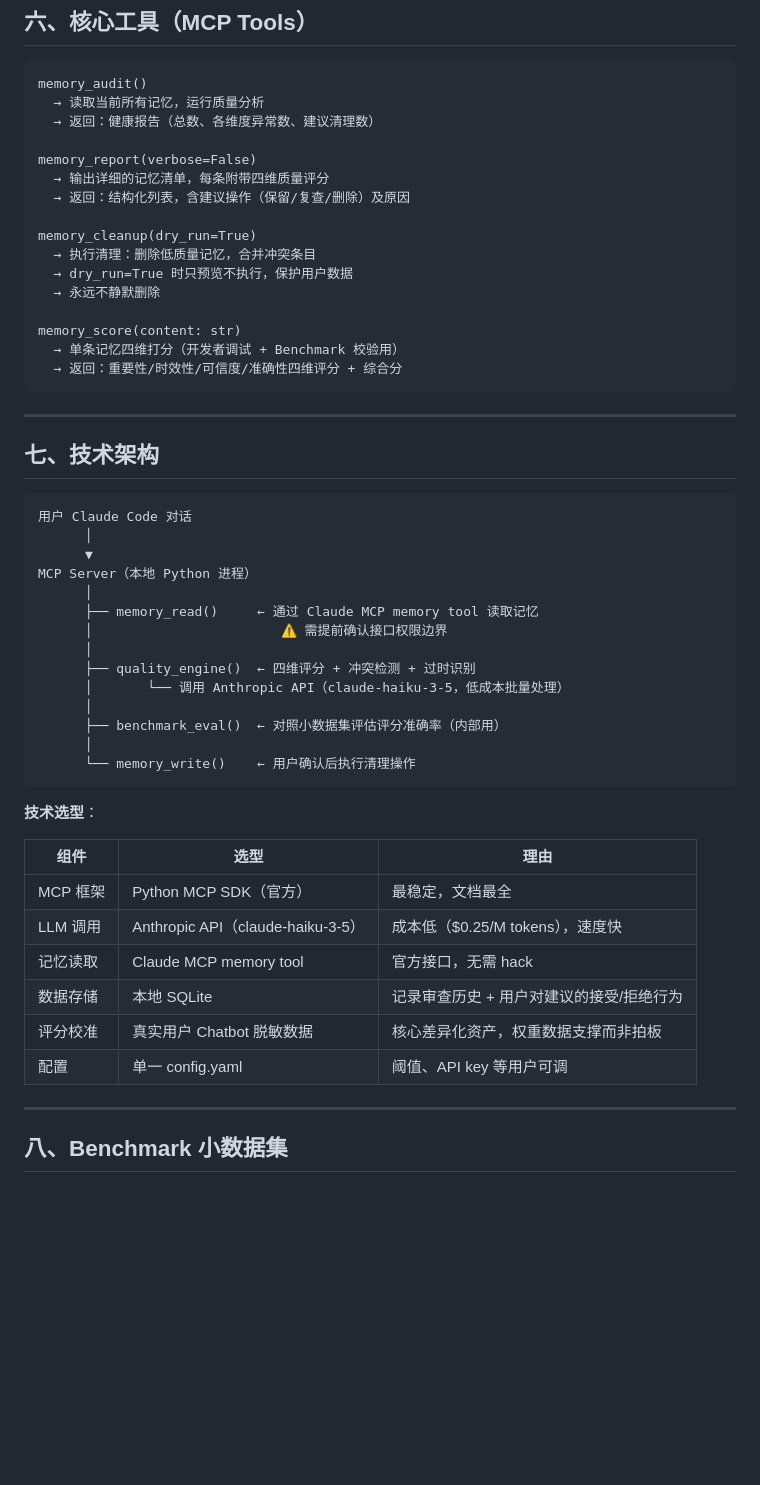
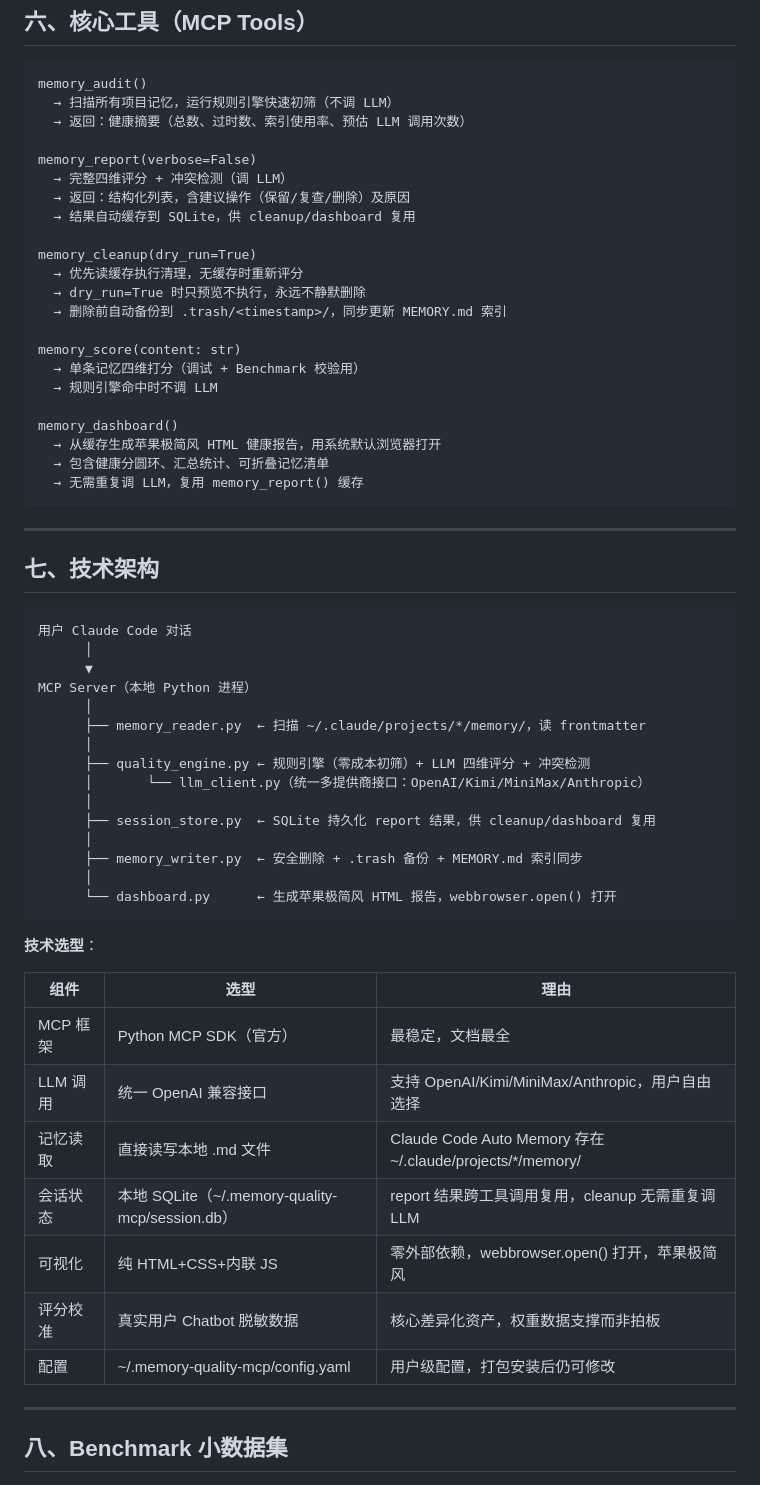
Before and after one commit to ladyiceberg/memory-quality-mcp, a Markdown page: DESIGN.md, the part around one of its changes. GitHub-like rendering; blank space fills up the shorter version.

````diff
--- a/DESIGN.md
+++ b/DESIGN.md
@@ -195,21 +195,27 @@ mem0 有基础质量判断，但**硬编码、不可配置、不是独立模块*
 
 ```
 memory_audit()
-  → 读取当前所有记忆，运行质量分析
-  → 返回：健康报告（总数、各维度异常数、建议清理数）
+  → 扫描所有项目记忆，运行规则引擎快速初筛（不调 LLM）
+  → 返回：健康摘要（总数、过时数、索引使用率、预估 LLM 调用次数）
 
 memory_report(verbose=False)
-  → 输出详细的记忆清单，每条附带四维质量评分
+  → 完整四维评分 + 冲突检测（调 LLM）
   → 返回：结构化列表，含建议操作（保留/复查/删除）及原因
+  → 结果自动缓存到 SQLite，供 cleanup/dashboard 复用
 
 memory_cleanup(dry_run=True)
-  → 执行清理：删除低质量记忆，合并冲突条目
-  → dry_run=True 时只预览不执行，保护用户数据
-  → 永远不静默删除
+  → 优先读缓存执行清理，无缓存时重新评分
+  → dry_run=True 时只预览不执行，永远不静默删除
+  → 删除前自动备份到 .trash/<timestamp>/，同步更新 MEMORY.md 索引
 
 memory_score(content: str)
-  → 单条记忆四维打分（开发者调试 + Benchmark 校验用）
-  → 返回：重要性/时效性/可信度/准确性四维评分 + 综合分
+  → 单条记忆四维打分（调试 + Benchmark 校验用）
+  → 规则引擎命中时不调 LLM
+
+memory_dashboard()
+  → 从缓存生成苹果极简风 HTML 健康报告，用系统默认浏览器打开
+  → 包含健康分圆环、汇总统计、可折叠记忆清单
+  → 无需重复调 LLM，复用 memory_report() 缓存
 ```
 
 ---
@@ -222,15 +228,16 @@ memory_score(content: str)
       ▼
 MCP Server（本地 Python 进程）
       │
-      ├── memory_read()     ← 通过 Claude MCP memory tool 读取记忆
-      │                        ⚠️ 需提前确认接口权限边界
+      ├── memory_reader.py  ← 扫描 ~/.claude/projects/*/memory/，读 frontmatter
       │
-      ├── quality_engine()  ← 四维评分 + 冲突检测 + 过时识别
-      │       └── 调用 Anthropic API（claude-haiku-3-5，低成本批量处理）
+      ├── quality_engine.py ← 规则引擎（零成本初筛）+ LLM 四维评分 + 冲突检测
+      │       └── llm_client.py（统一多提供商接口：OpenAI/Kimi/MiniMax/Anthropic）
       │
-      ├── benchmark_eval()  ← 对照小数据集评估评分准确率（内部用）
+      ├── session_store.py  ← SQLite 持久化 report 结果，供 cleanup/dashboard 复用
       │
-      └── memory_write()    ← 用户确认后执行清理操作
+      ├── memory_writer.py  ← 安全删除 + .trash 备份 + MEMORY.md 索引同步
+      │
+      └── dashboard.py      ← 生成苹果极简风 HTML 报告，webbrowser.open() 打开
 ```
 
 **技术选型**：
@@ -238,11 +245,12 @@ MCP Server（本地 Python 进程）
 | 组件 | 选型 | 理由 |
 |------|------|------|
 | MCP 框架 | Python MCP SDK（官方） | 最稳定，文档最全 |
-| LLM 调用 | Anthropic API（claude-haiku-3-5） | 成本低（$0.25/M tokens），速度快 |
-| 记忆读取 | Claude MCP memory tool | 官方接口，无需 hack |
-| 数据存储 | 本地 SQLite | 记录审查历史 + 用户对建议的接受/拒绝行为 |
+| LLM 调用 | 统一 OpenAI 兼容接口 | 支持 OpenAI/Kimi/MiniMax/Anthropic，用户自由选择 |
+| 记忆读取 | 直接读写本地 .md 文件 | Claude Code Auto Memory 存在 ~/.claude/projects/*/memory/ |
+| 会话状态 | 本地 SQLite（~/.memory-quality-mcp/session.db） | report 结果跨工具调用复用，cleanup 无需重复调 LLM |
+| 可视化 | 纯 HTML+CSS+内联 JS | 零外部依赖，webbrowser.open() 打开，苹果极简风 |
 | 评分校准 | 真实用户 Chatbot 脱敏数据 | 核心差异化资产，权重数据支撑而非拍板 |
-| 配置 | 单一 config.yaml | 阈值、API key 等用户可调 |
+| 配置 | ~/.memory-quality-mcp/config.yaml | 用户级配置，打包安装后仍可修改 |
 
 ---
 
````
Also changed, not shown: other parts of DESIGN.md (+25 -9 lines), README.md (+24 -3 lines).
